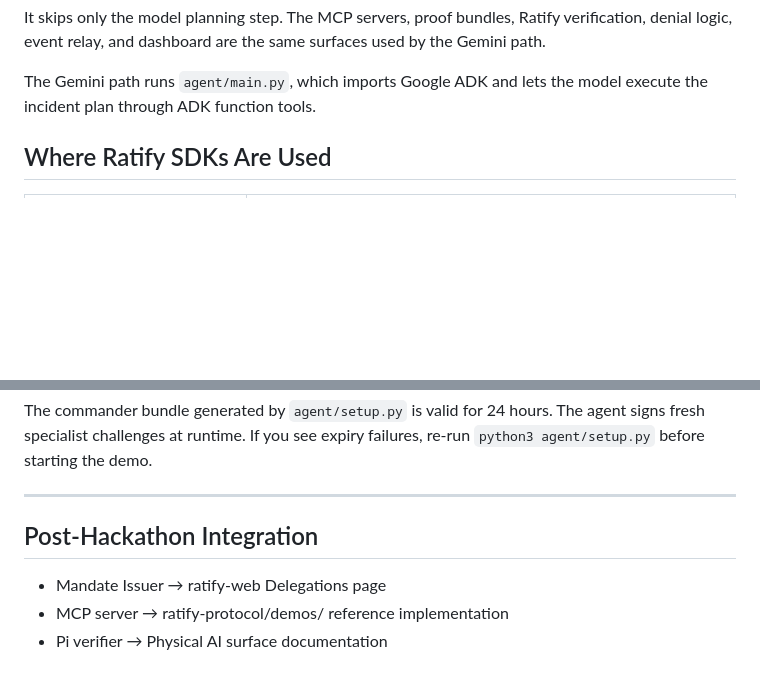
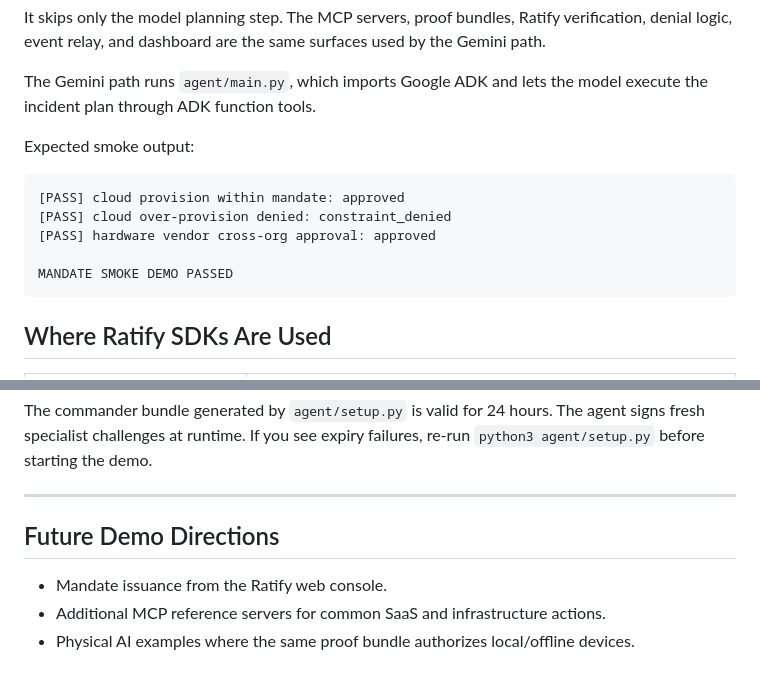
Before and after one commit to identities-ai/ratify-demos, a Markdown page: mandate/README.md, 2 parts joined by grey strips. GitHub-like rendering; blank space fills up the shorter version.

````diff
--- a/mandate/README.md
+++ b/mandate/README.md
@@ -154,6 +171,16 @@ The smoke path runs `agent/smoke.py`, a deterministic driver for the same author
 It skips only the model planning step. The MCP servers, proof bundles, Ratify verification, denial logic, event relay, and dashboard are the same surfaces used by the Gemini path.
 
 The Gemini path runs `agent/main.py`, which imports Google ADK and lets the model execute the incident plan through ADK function tools.
+
+Expected smoke output:
+
+```text
+[PASS] cloud provision within mandate: approved
+[PASS] cloud over-provision denied: constraint_denied
+[PASS] hardware vendor cross-org approval: approved
+
+MANDATE SMOKE DEMO PASSED
+```
 
 ## Where Ratify SDKs Are Used
 
@@ -230,8 +257,8 @@ The commander bundle generated by `agent/setup.py` is valid for 24 hours. The ag
 
 ---
 
-## Post-Hackathon Integration
+## Future Demo Directions
 
-- Mandate Issuer → ratify-web Delegations page
-- MCP server → ratify-protocol/demos/ reference implementation
-- Pi verifier → Physical AI surface documentation
+- Mandate issuance from the Ratify web console.
+- Additional MCP reference servers for common SaaS and infrastructure actions.
+- Physical AI examples where the same proof bundle authorizes local/offline devices.
````
Also changed, not shown: other parts of mandate/README.md (+30 -13 lines).
